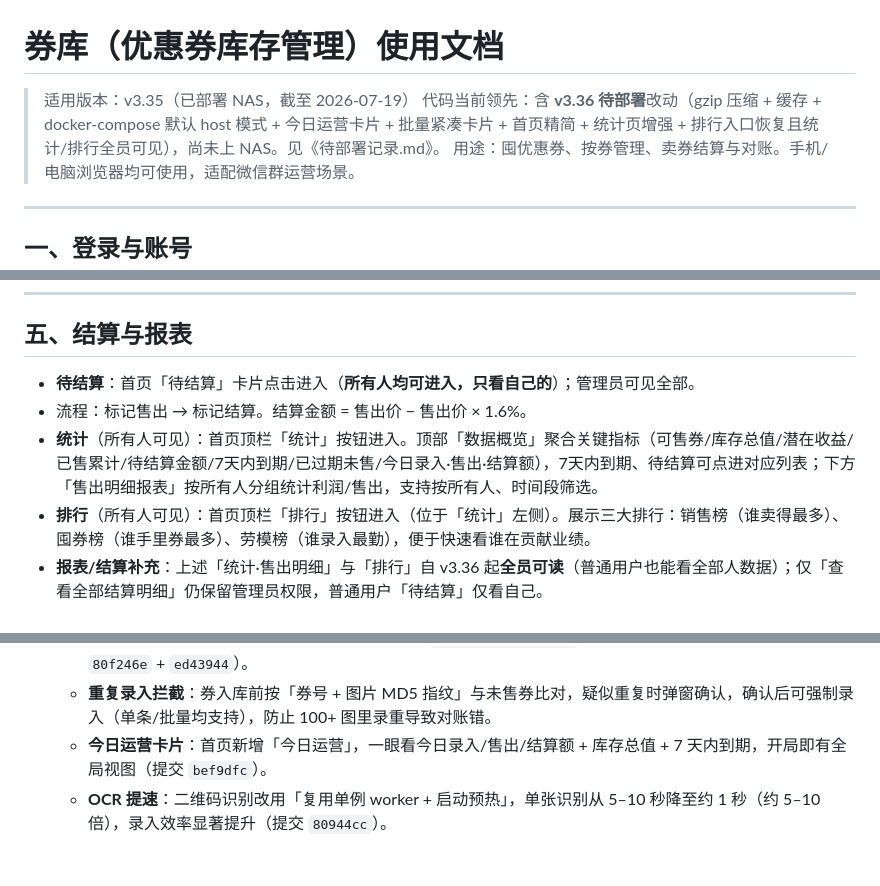
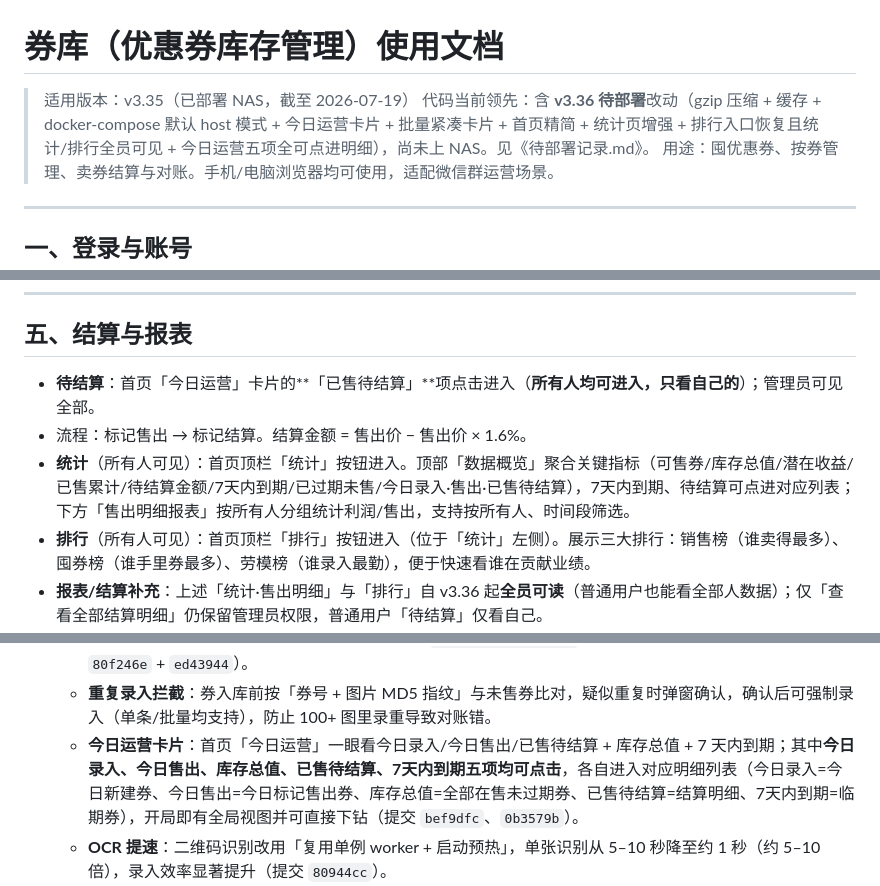
Before and after one commit to bin336/coupon-stock, a Markdown page: 使用文档.md, 3 parts joined by grey strips. Drawn GitHub-style; blank space fills up the shorter version.

```diff
--- a/使用文档.md
+++ b/使用文档.md
@@ -1,7 +1,7 @@
 # 券库（优惠券库存管理）使用文档
 
 > 适用版本：v3.35（已部署 NAS，截至 2026-07-19）
-> 代码当前领先：含 **v3.36 待部署**改动（gzip 压缩 + 缓存 + docker-compose 默认 host 模式 + 今日运营卡片 + 批量紧凑卡片 + 首页精简 + 统计页增强 + 排行入口恢复且统计/排行全员可见），尚未上 NAS。见《待部署记录.md》。
+> 代码当前领先：含 **v3.36 待部署**改动（gzip 压缩 + 缓存 + docker-compose 默认 host 模式 + 今日运营卡片 + 批量紧凑卡片 + 首页精简 + 统计页增强 + 排行入口恢复且统计/排行全员可见 + 今日运营五项全可点进明细），尚未上 NAS。见《待部署记录.md》。
 > 用途：囤优惠券、按券管理、卖券结算与对账。手机/电脑浏览器均可使用，适配微信群运营场景。
 
 ---
@@ -63,9 +63,9 @@
 
 ## 五、结算与报表
 
-- **待结算**：首页「待结算」卡片点击进入（**所有人均可进入，只看自己的**）；管理员可见全部。
+- **待结算**：首页「今日运营」卡片的**「已售待结算」**项点击进入（**所有人均可进入，只看自己的**）；管理员可见全部。
 - 流程：标记售出 → 标记结算。结算金额 = 售出价 − 售出价 × 1.6%。
-- **统计**（所有人可见）：首页顶栏「统计」按钮进入。顶部「数据概览」聚合关键指标（可售券/库存总值/潜在收益/已售累计/待结算金额/7天内到期/已过期未售/今日录入·售出·结算额），7天内到期、待结算可点进对应列表；下方「售出明细报表」按所有人分组统计利润/售出，支持按所有人、时间段筛选。
+- **统计**（所有人可见）：首页顶栏「统计」按钮进入。顶部「数据概览」聚合关键指标（可售券/库存总值/潜在收益/已售累计/待结算金额/7天内到期/已过期未售/今日录入·售出·已售待结算），7天内到期、待结算可点进对应列表；下方「售出明细报表」按所有人分组统计利润/售出，支持按所有人、时间段筛选。
 - **排行**（所有人可见）：首页顶栏「排行」按钮进入（位于「统计」左侧）。展示三大排行：销售榜（谁卖得最多）、囤券榜（谁手里券最多）、劳模榜（谁录入最勤），便于快速看谁在贡献业绩。
 - **报表/结算补充**：上述「统计·售出明细」与「排行」自 v3.36 起**全员可读**（普通用户也能看全部人数据）；仅「查看全部结算明细」仍保留管理员权限，普通用户「待结算」仅看自己。
 
@@ -179,7 +179,7 @@
 - **v3.36（待部署，尚未上 NAS）**：
   - 后端启用以 gzip 压缩（app.js 体积压缩约 72%），静态资源缓存 10 分钟、二维码截图缓存 7 天（HTML 不缓存，更新即时生效）；docker-compose 默认改用 `network_mode: host`，Tailscale 外网访问开箱即用（提交 `80f246e` + `ed43944`）。
   - **重复录入拦截**：券入库前按「券号 + 图片 MD5 指纹」与未售券比对，疑似重复时弹窗确认，确认后可强制录入（单条/批量均支持），防止 100+ 图里录重导致对账错。
-  - **今日运营卡片**：首页新增「今日运营」，一眼看今日录入/售出/结算额 + 库存总值 + 7 天内到期，开局即有全局视图（提交 `bef9dfc`）。
+  - **今日运营卡片**：首页「今日运营」一眼看今日录入/今日售出/已售待结算 + 库存总值 + 7 天内到期；其中**今日录入、今日售出、库存总值、已售待结算、7天内到期五项均可点击**，各自进入对应明细列表（今日录入=今日新建券、今日售出=今日标记售出券、库存总值=全部在售未过期券、已售待结算=结算明细、7天内到期=临期券），开局即有全局视图并可直接下钻（提交 `bef9dfc`、`0b3579b`）。
   - **OCR 提速**：二维码识别改用「复用单例 worker + 启动预热」，单张识别从 5–10 秒降至约 1 秒（约 5–10 倍），录入效率显著提升（提交 `80944cc`）。
   - **多图批量录入·紧凑卡片**：批量弹窗每张图改为紧凑卡片——默认收起 8 个输入框，仅显示缩略图 + 一行识别摘要（商家·面值·券号·过期·张数）+ 识别状态（🤖 识别中… / ✓ 识别 N 项 / 未识别请手填），点「展开」才按需编辑；字段改动实时刷新摘要，缺商家名时变红提醒。一次选 10+ 张不再堆出上百输入框、滚动找券（提交 `27f3aa9`）。
   - **通用填写新增平台/备注**：批量弹窗「通用填写」增加「平台」「备注」输入，与「成本」同排一行；「应用到全部」一并套用平台与备注（提交 `867c0cc`）。
```
Also changed, not shown: 待部署记录.md (+1 -0 lines).
